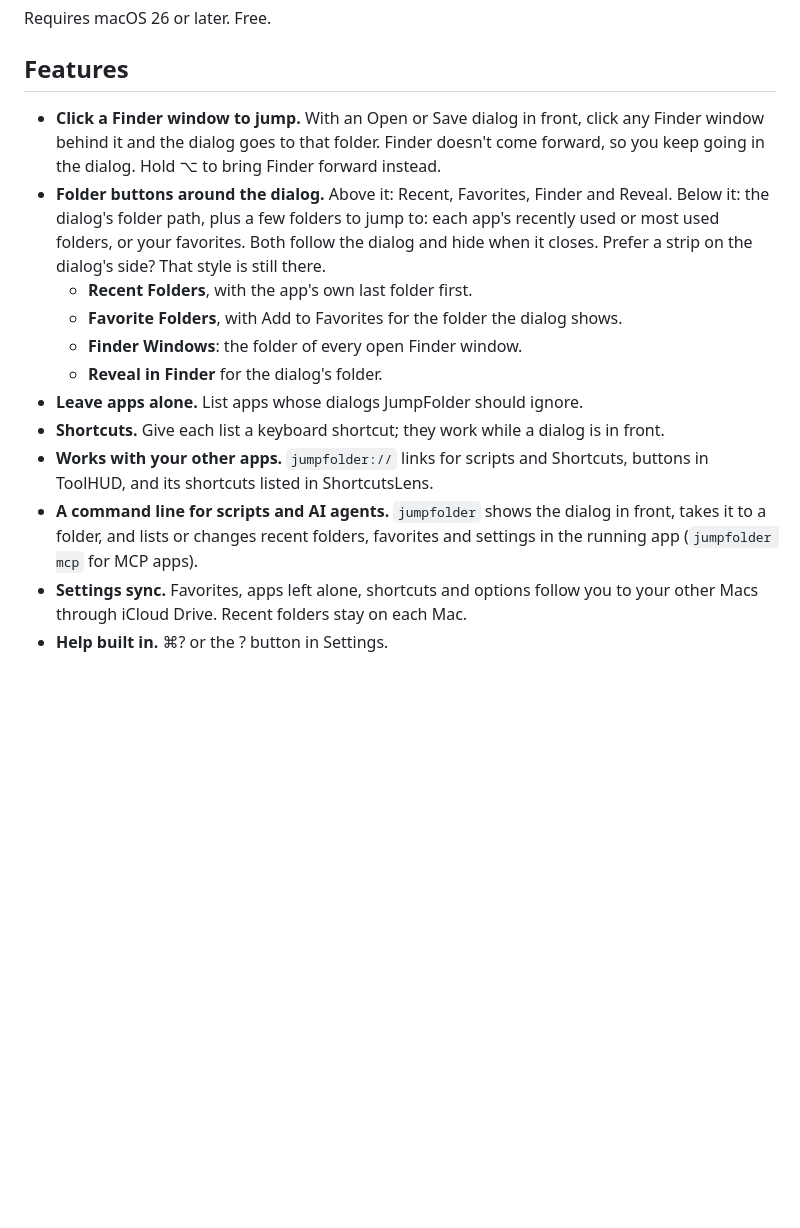
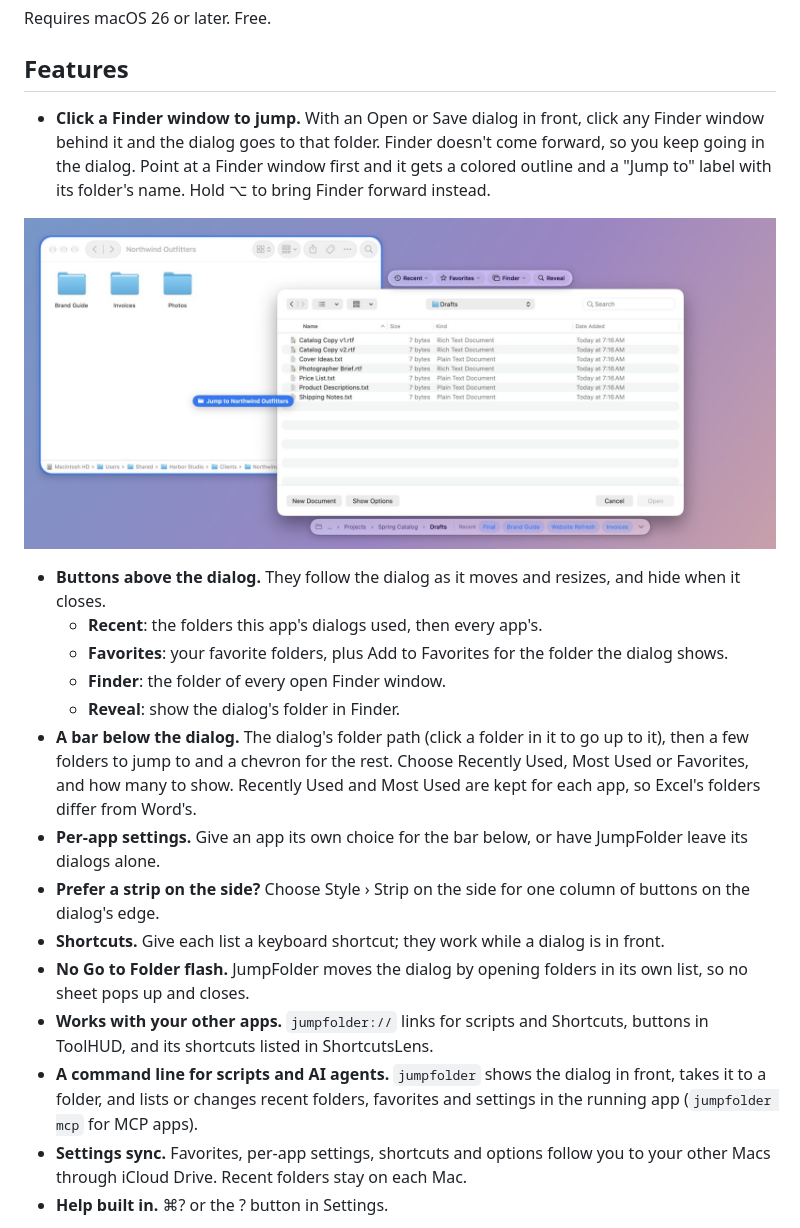
Before and after one commit to smanke-org/JumpFolder, a Markdown page: README.md, the part around one of its changes. Rendered like a GitHub page; pictures changed too: docs/images/jumpfolder-click-finder.jpg (added); blank space fills up the shorter version.

```diff
--- a/README.md
+++ b/README.md
@@ -17,16 +17,22 @@ Requires macOS 26 or later. Free.
 
 ## Features
 
-- **Click a Finder window to jump.** With an Open or Save dialog in front, click any Finder window behind it and the dialog goes to that folder. Finder doesn't come forward, so you keep going in the dialog. Hold ⌥ to bring Finder forward instead.
-- **Folder buttons around the dialog.** Above it: Recent, Favorites, Finder and Reveal. Below it: the dialog's folder path, plus a few folders to jump to: each app's recently used or most used folders, or your favorites. Both follow the dialog and hide when it closes. Prefer a strip on the dialog's side? That style is still there.
-  - **Recent Folders**, with the app's own last folder first.
-  - **Favorite Folders**, with Add to Favorites for the folder the dialog shows.
-  - **Finder Windows**: the folder of every open Finder window.
-  - **Reveal in Finder** for the dialog's folder.
-- **Leave apps alone.** List apps whose dialogs JumpFolder should ignore.
+- **Click a Finder window to jump.** With an Open or Save dialog in front, click any Finder window behind it and the dialog goes to that folder. Finder doesn't come forward, so you keep going in the dialog. Point at a Finder window first and it gets a colored outline and a "Jump to" label with its folder's name. Hold ⌥ to bring Finder forward instead.
+
+<p align="center"><img src="docs/images/jumpfolder-click-finder.jpg" width="760" alt="Pointing at a Finder window behind an Open dialog: the window is outlined and a Jump to Northwind Outfitters label follows the pointer"></p>
+
+- **Buttons above the dialog.** They follow the dialog as it moves and resizes, and hide when it closes.
+  - **Recent**: the folders this app's dialogs used, then every app's.
+  - **Favorites**: your favorite folders, plus Add to Favorites for the folder the dialog shows.
+  - **Finder**: the folder of every open Finder window.
+  - **Reveal**: show the dialog's folder in Finder.
+- **A bar below the dialog.** The dialog's folder path (click a folder in it to go up to it), then a few folders to jump to and a chevron for the rest. Choose Recently Used, Most Used or Favorites, and how many to show. Recently Used and Most Used are kept for each app, so Excel's folders differ from Word's.
+- **Per-app settings.** Give an app its own choice for the bar below, or have JumpFolder leave its dialogs alone.
+- **Prefer a strip on the side?** Choose Style › Strip on the side for one column of buttons on the dialog's edge.
 - **Shortcuts.** Give each list a keyboard shortcut; they work while a dialog is in front.
+- **No Go to Folder flash.** JumpFolder moves the dialog by opening folders in its own list, so no sheet pops up and closes.
 - **Works with your other apps.** `jumpfolder://` links for scripts and Shortcuts, buttons in ToolHUD, and its shortcuts listed in ShortcutsLens.
 - **A command line for scripts and AI agents.** `jumpfolder` shows the dialog in front, takes it to a folder, and lists or changes recent folders, favorites and settings in the running app (`jumpfolder mcp` for MCP apps).
-- **Settings sync.** Favorites, apps left alone, shortcuts and options follow you to your other Macs through iCloud Drive. Recent folders stay on each Mac.
+- **Settings sync.** Favorites, per-app settings, shortcuts and options follow you to your other Macs through iCloud Drive. Recent folders stay on each Mac.
 - **Help built in.** ⌘? or the ? button in Settings.
 
```
Also changed, not shown: other parts of README.md (+8 -4 lines), docs/images/jumpfolder-open-recent.jpg (added), docs/images/jumpfolder-save-favorites.jpg (added), docs/images/jumpfolder-settings-folders.png, 2 other files.
